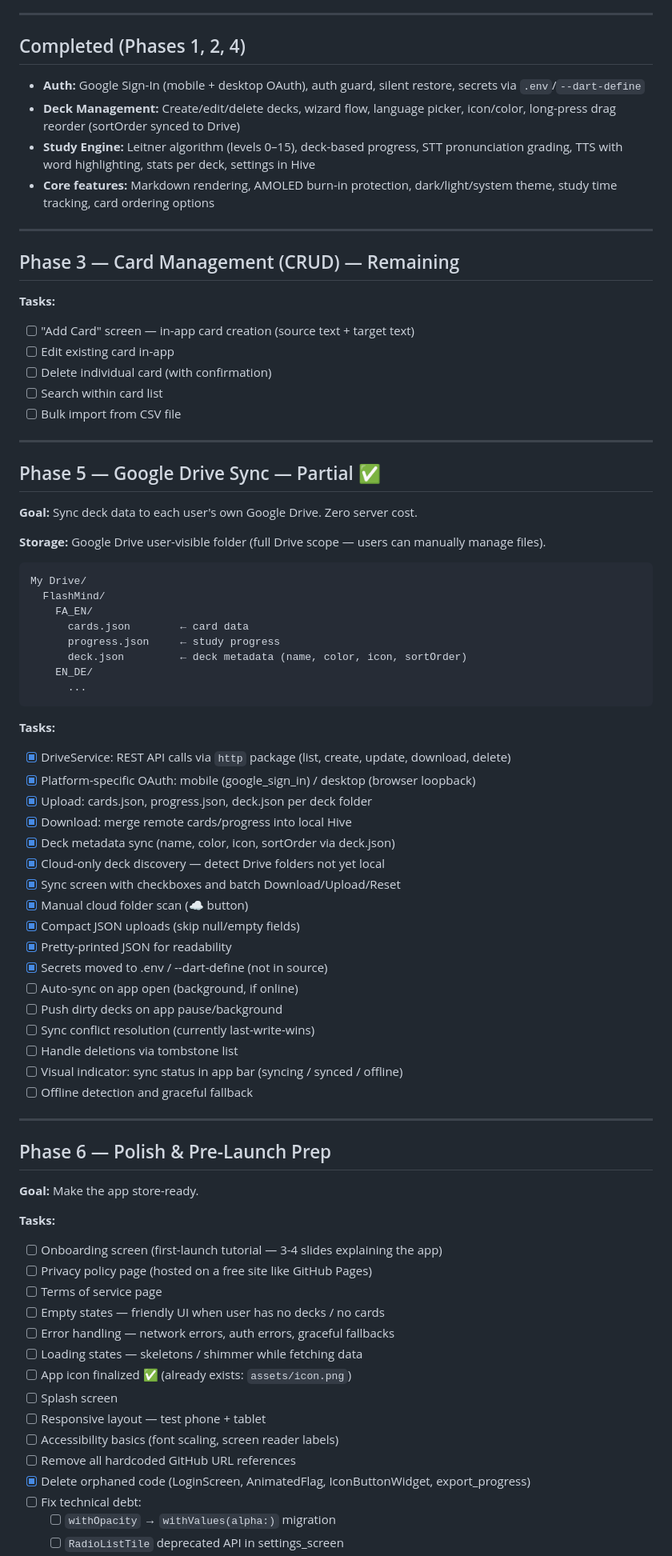
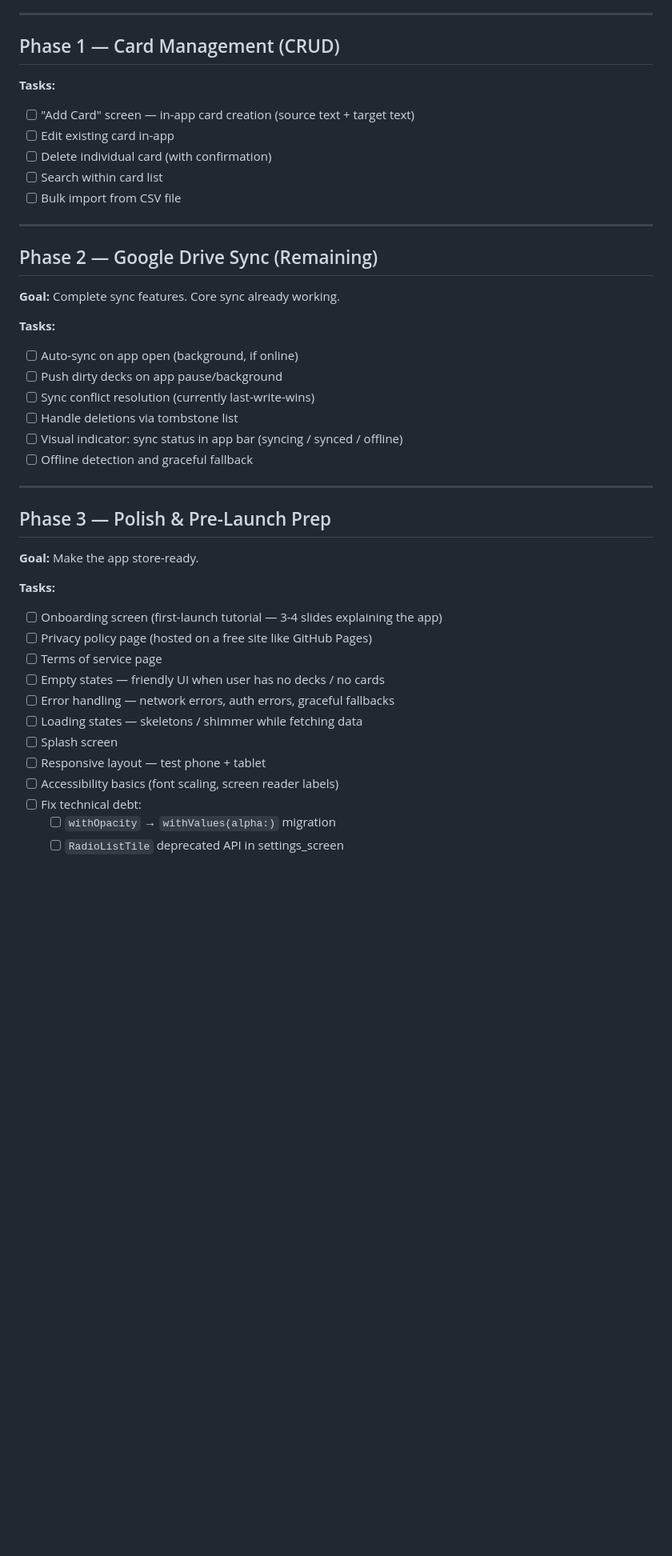
Before and after one commit to akz792000/leitner_cards, a Markdown page: docs/product-roadmap.md, the part around one of its changes. Shown at 80% size. Rendered like a GitHub page; blank space fills up the shorter version.

````diff
--- a/docs/product-roadmap.md
+++ b/docs/product-roadmap.md
@@ -10,16 +10,7 @@ FlashMind is a **user-driven** flashcard app powered by the Leitner spaced-repet
 
 ---
 
-## Completed (Phases 1, 2, 4)
-
-- **Auth:** Google Sign-In (mobile + desktop OAuth), auth guard, silent restore, secrets via `.env`/`--dart-define`
-- **Deck Management:** Create/edit/delete decks, wizard flow, language picker, icon/color, long-press drag reorder (sortOrder synced to Drive)
-- **Study Engine:** Leitner algorithm (levels 0–15), deck-based progress, STT pronunciation grading, TTS with word highlighting, stats per deck, settings in Hive
-- **Core features:** Markdown rendering, AMOLED burn-in protection, dark/light/system theme, study time tracking, card ordering options
-
----
-
-## Phase 3 — Card Management (CRUD) — Remaining
+## Phase 1 — Card Management (CRUD)
 
 **Tasks:**
 - [ ] "Add Card" screen — in-app card creation (source text + target text)
@@ -30,35 +21,11 @@ FlashMind is a **user-driven** flashcard app powered by the Leitner spaced-repet
 
 ---
 
-## Phase 5 — Google Drive Sync — Partial ✅
+## Phase 2 — Google Drive Sync (Remaining)
 
-**Goal:** Sync deck data to each user's own Google Drive. Zero server cost.
-
-**Storage:** Google Drive user-visible folder (full Drive scope — users can manually manage files).
-
-```
-My Drive/
-  FlashMind/
-    FA_EN/
-      cards.json        ← card data
-      progress.json     ← study progress
-      deck.json         ← deck metadata (name, color, icon, sortOrder)
-    EN_DE/
-      ...
-```
+**Goal:** Complete sync features. Core sync already working.
 
 **Tasks:**
-- [x] DriveService: REST API calls via `http` package (list, create, update, download, delete)
-- [x] Platform-specific OAuth: mobile (google_sign_in) / desktop (browser loopback)
-- [x] Upload: cards.json, progress.json, deck.json per deck folder
-- [x] Download: merge remote cards/progress into local Hive
-- [x] Deck metadata sync (name, color, icon, sortOrder via deck.json)
-- [x] Cloud-only deck discovery — detect Drive folders not yet local
-- [x] Sync screen with checkboxes and batch Download/Upload/Reset
-- [x] Manual cloud folder scan (☁ button)
-- [x] Compact JSON uploads (skip null/empty fields)
-- [x] Pretty-printed JSON for readability
-- [x] Secrets moved to .env / --dart-define (not in source)
 - [ ] Auto-sync on app open (background, if online)
 - [ ] Push dirty decks on app pause/background
 - [ ] Sync conflict resolution (currently last-write-wins)
@@ -68,7 +35,7 @@ My Drive/
 
 ---
 
-## Phase 6 — Polish & Pre-Launch Prep
+## Phase 3 — Polish & Pre-Launch Prep
 
 **Goal:** Make the app store-ready.
 
@@ -79,12 +46,9 @@ My Drive/
 - [ ] Empty states — friendly UI when user has no decks / no cards
 - [ ] Error handling — network errors, auth errors, graceful fallbacks
 - [ ] Loading states — skeletons / shimmer while fetching data
-- [ ] App icon finalized ✅ (already exists: `assets/icon.png`)
 - [ ] Splash screen
 - [ ] Responsive layout — test phone + tablet
 - [ ] Accessibility basics (font scaling, screen reader labels)
-- [ ] Remove all hardcoded GitHub URL references
-- [x] Delete orphaned code (LoginScreen, AnimatedFlag, IconButtonWidget, export_progress)
 - [ ] Fix technical debt:
   - [ ] `withOpacity` → `withValues(alpha:)` migration
   - [ ] `RadioListTile` deprecated API in settings_screen
````
Also changed, not shown: other parts of docs/product-roadmap.md (+12 -16 lines).
